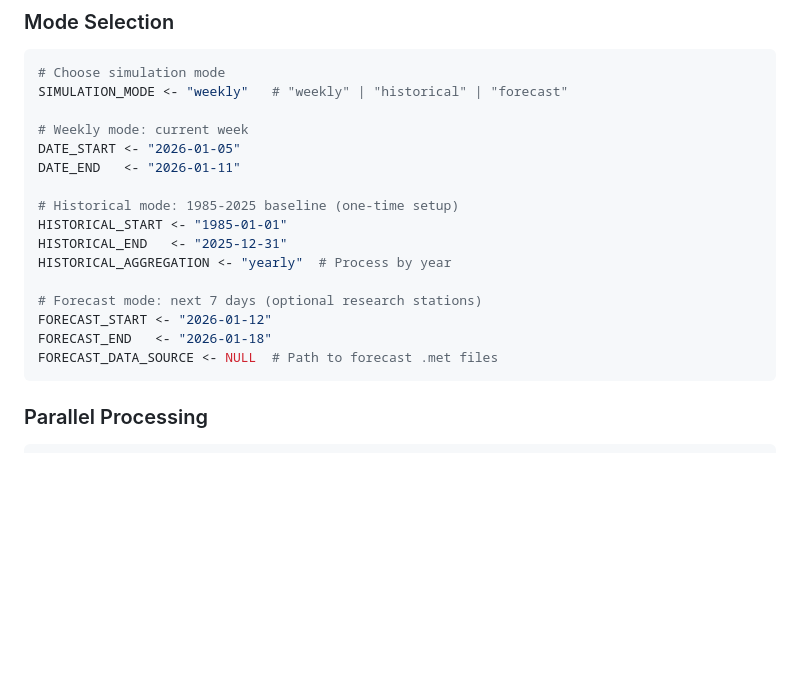
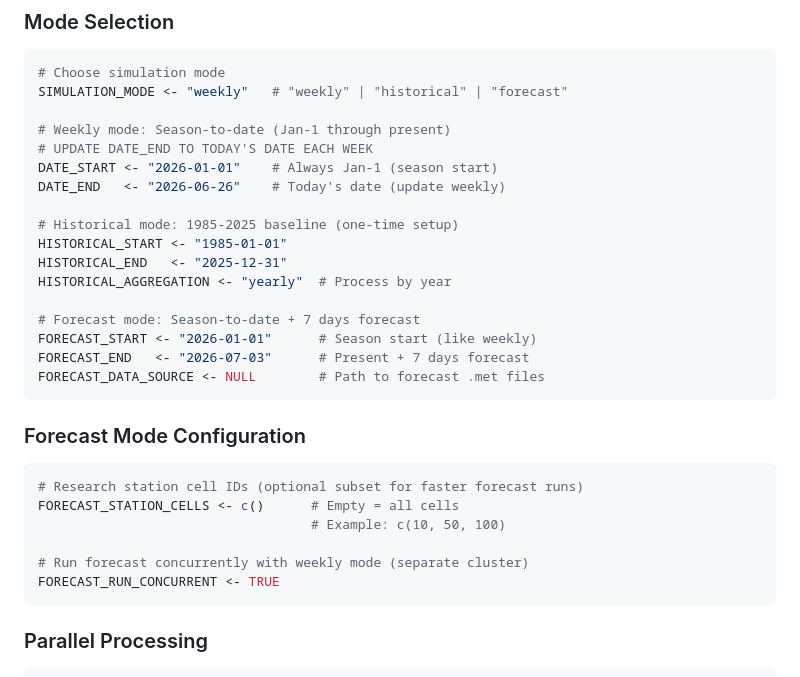
Before and after one commit to ElvisElli/AR-Smart-Crop, a Markdown page: ar-weekly-weather-soil-reports/CLAUDE.md, the part around one of its changes. Rendered like a GitHub page; blank space fills up the shorter version.

````diff
--- a/ar-weekly-weather-soil-reports/CLAUDE.md
+++ b/ar-weekly-weather-soil-reports/CLAUDE.md
@@ -117,19 +131,31 @@ File: `code/00-config.R`
 # Choose simulation mode
 SIMULATION_MODE <- "weekly"   # "weekly" | "historical" | "forecast"
 
-# Weekly mode: current week
-DATE_START <- "2026-01-05"
-DATE_END   <- "2026-01-11"
+# Weekly mode: Season-to-date (Jan-1 through present)
+# UPDATE DATE_END TO TODAY'S DATE EACH WEEK
+DATE_START <- "2026-01-01"    # Always Jan-1 (season start)
+DATE_END   <- "2026-06-26"    # Today's date (update weekly)
 
 # Historical mode: 1985-2025 baseline (one-time setup)
 HISTORICAL_START <- "1985-01-01"
 HISTORICAL_END   <- "2025-12-31"
 HISTORICAL_AGGREGATION <- "yearly"  # Process by year
 
-# Forecast mode: next 7 days (optional research stations)
-FORECAST_START <- "2026-01-12"
-FORECAST_END   <- "2026-01-18"
-FORECAST_DATA_SOURCE <- NULL  # Path to forecast .met files
+# Forecast mode: Season-to-date + 7 days forecast
+FORECAST_START <- "2026-01-01"      # Season start (like weekly)
+FORECAST_END   <- "2026-07-03"      # Present + 7 days forecast
+FORECAST_DATA_SOURCE <- NULL        # Path to forecast .met files
+```
+
+### Forecast Mode Configuration
+
+```r
+# Research station cell IDs (optional subset for faster forecast runs)
+FORECAST_STATION_CELLS <- c()      # Empty = all cells
+                                   # Example: c(10, 50, 100)
+
+# Run forecast concurrently with weekly mode (separate cluster)
+FORECAST_RUN_CONCURRENT <- TRUE
 ```
 
 ### Parallel Processing
````
Also changed, not shown: other parts of ar-weekly-weather-soil-reports/CLAUDE.md (+33 -19 lines).
